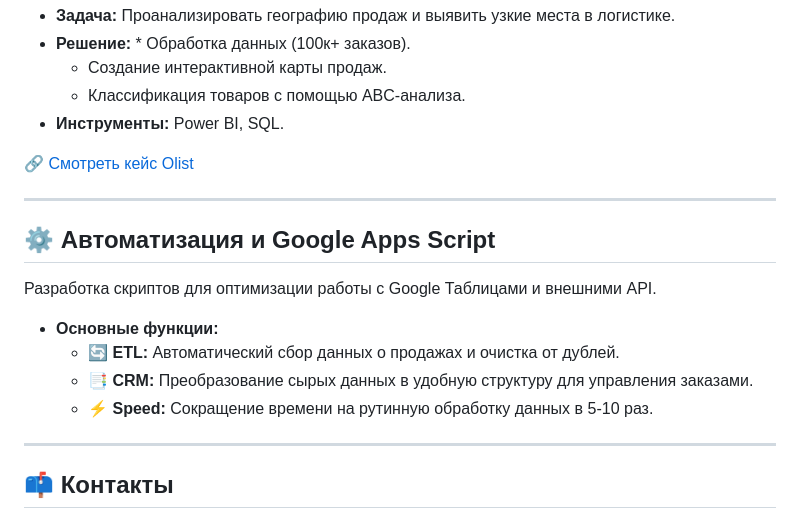
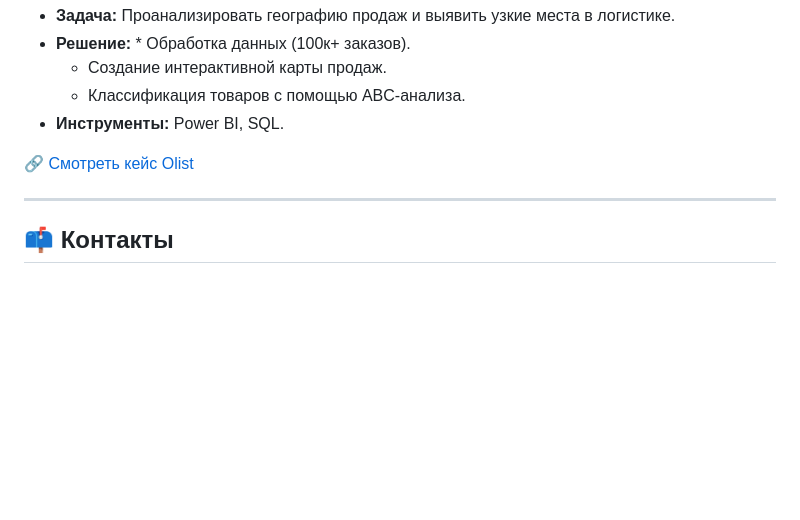
Before and after one commit to niikii13/Project-Showcase, a Markdown page: README.md, the part around the change. GitHub-like rendering; blank space fills up the shorter version.

```diff
--- a/README.md
+++ b/README.md
@@ -57,16 +57,6 @@
 
 ---
 
-## ⚙️ Автоматизация и Google Apps Script
-Разработка скриптов для оптимизации работы с Google Таблицами и внешними API.
-
-* **Основные функции:**
-    * 🔄 **ETL:** Автоматический сбор данных о продажах и очистка от дублей.
-    * 📑 **CRM:** Преобразование сырых данных в удобную структуру для управления заказами.
-    * ⚡ **Speed:** Сокращение времени на рутинную обработку данных в 5-10 раз.
-
----
-
 ## 📫 Контакты
 Если у вас есть вопросы по моим проектам или предложения о сотрудничестве, буду рад пообщаться!
 
```
